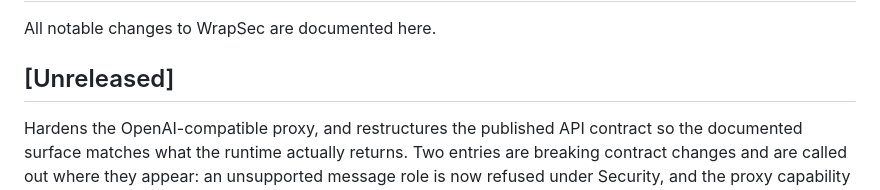
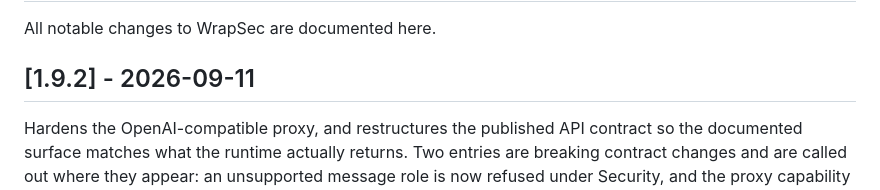
Before and after one commit to wrapsec/wrapsec, a Markdown page: CHANGELOG.md, the part around the change. Drawn GitHub-style.

Commit message:
v1.9.2 published API contract release

```diff
--- a/CHANGELOG.md
+++ b/CHANGELOG.md
@@ -2,7 +2,7 @@
 
 All notable changes to WrapSec are documented here.
 
-## [Unreleased]
+## [1.9.2] - 2026-09-11
 
 Hardens the OpenAI-compatible proxy, and restructures the published API contract
 so the documented surface matches what the runtime actually returns. Two entries
```
